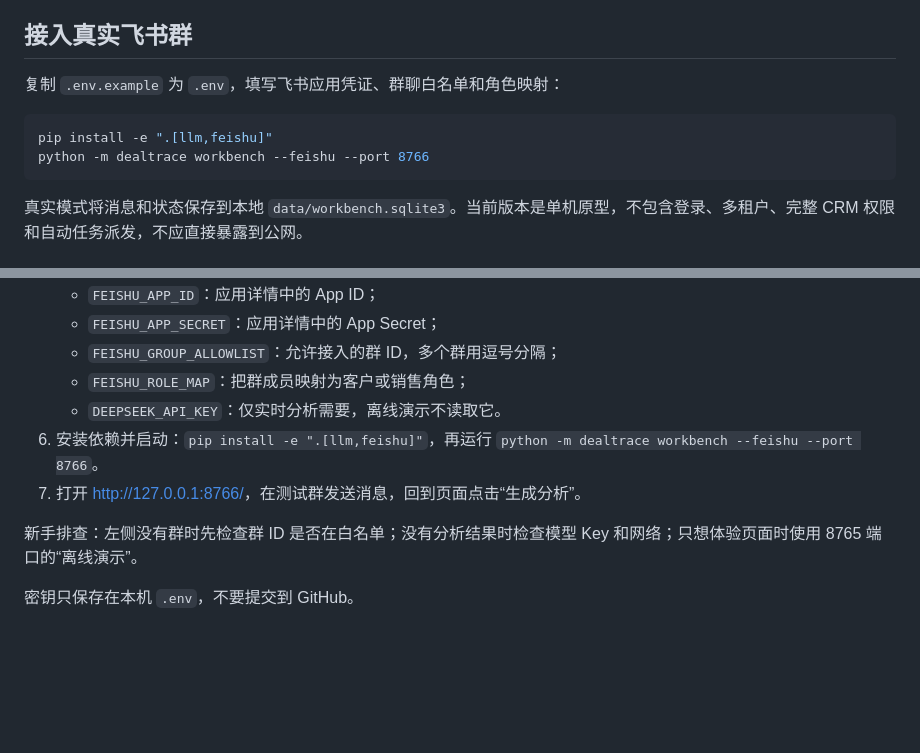
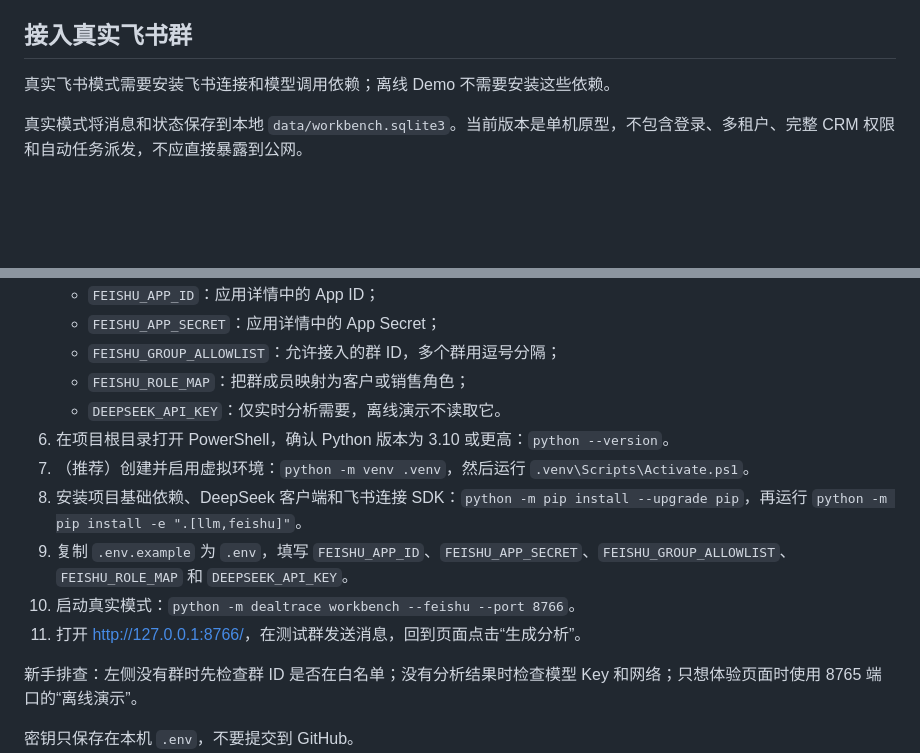
Before and after one commit to sheily899/feishu-sales-dealtrace, a Markdown page: README.zh-CN.md, 2 parts joined by grey strips. Rendered like a GitHub page; blank space fills up the shorter version.

Commit message:
docs: complete live Feishu dependency setup

````diff
--- a/README.zh-CN.md
+++ b/README.zh-CN.md
@@ -36,12 +36,7 @@ DealTrace 面向企业销售团队，从飞书群聊中提取客户需求、顾
 
 ## 接入真实飞书群
 
-复制 `.env.example` 为 `.env`，填写飞书应用凭证、群聊白名单和角色映射：
-
-```powershell
-pip install -e ".[llm,feishu]"
-python -m dealtrace workbench --feishu --port 8766
-```
+真实飞书模式需要安装飞书连接和模型调用依赖；离线 Demo 不需要安装这些依赖。
 
 真实模式将消息和状态保存到本地 `data/workbench.sqlite3`。当前版本是单机原型，不包含登录、多租户、完整 CRM 权限和自动任务派发，不应直接暴露到公网。
 
@@ -57,8 +52,12 @@ python -m dealtrace workbench --feishu --port 8766
    - `FEISHU_GROUP_ALLOWLIST`：允许接入的群 ID，多个群用逗号分隔；
    - `FEISHU_ROLE_MAP`：把群成员映射为客户或销售角色；
    - `DEEPSEEK_API_KEY`：仅实时分析需要，离线演示不读取它。
-6. 安装依赖并启动：`pip install -e ".[llm,feishu]"`，再运行 `python -m dealtrace workbench --feishu --port 8766`。
-7. 打开 <http://127.0.0.1:8766/>，在测试群发送消息，回到页面点击“生成分析”。
+6. 在项目根目录打开 PowerShell，确认 Python 版本为 3.10 或更高：`python --version`。
+7. （推荐）创建并启用虚拟环境：`python -m venv .venv`，然后运行 `.venv\Scripts\Activate.ps1`。
+8. 安装项目基础依赖、DeepSeek 客户端和飞书连接 SDK：`python -m pip install --upgrade pip`，再运行 `python -m pip install -e ".[llm,feishu]"`。
+9. 复制 `.env.example` 为 `.env`，填写 `FEISHU_APP_ID`、`FEISHU_APP_SECRET`、`FEISHU_GROUP_ALLOWLIST`、`FEISHU_ROLE_MAP` 和 `DEEPSEEK_API_KEY`。
+10. 启动真实模式：`python -m dealtrace workbench --feishu --port 8766`。
+11. 打开 <http://127.0.0.1:8766/>，在测试群发送消息，回到页面点击“生成分析”。
 
 新手排查：左侧没有群时先检查群 ID 是否在白名单；没有分析结果时检查模型 Key 和网络；只想体验页面时使用 8765 端口的“离线演示”。
 
````
Also changed, not shown: README.md (+7 -8 lines).
